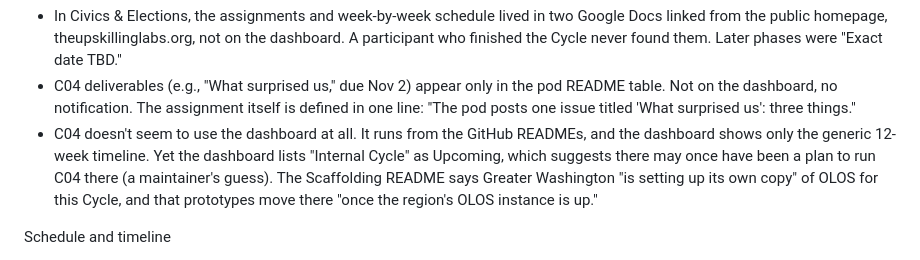
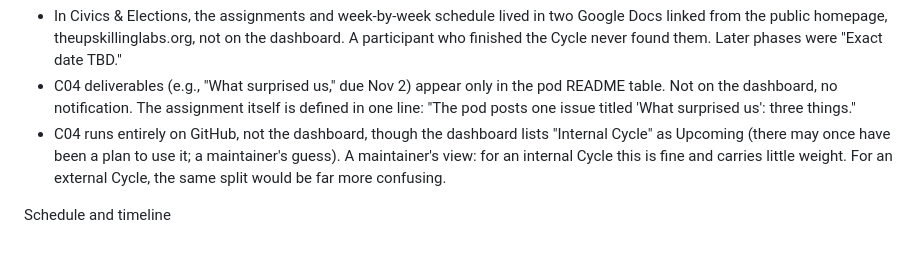
Before and after one commit to wash-TheUpskillingLabs/c04-scaffolding, a Markdown page: research/record-confusion-log.md, the part around the change. GitHub-like rendering.

Commit message:
Confusion log: downweight the dashboard entry for an internal Cycle
Co-Authored-By: Claude Opus 5.5 <noreply@anthropic.com>
Claude-Session: https://claude.ai/code/session_017NttE4M1i582KqL231HBHQ

```diff
--- a/research/record-confusion-log.md
+++ b/research/record-confusion-log.md
@@ -24,13 +24,11 @@ Where things live
   pod README table. Not on the dashboard, no notification. The assignment
   itself is defined in one line: "The pod posts one issue titled 'What
   surprised us': three things."
-- C04 doesn't seem to use the dashboard at all. It runs from the GitHub
-  READMEs, and the dashboard shows only the generic 12-week timeline. Yet
-  the dashboard lists "Internal Cycle" as Upcoming, which suggests there may
-  once have been a plan to run C04 there (a maintainer's guess). The
-  Scaffolding README says Greater Washington "is setting up its own copy"
-  of OLOS for this Cycle, and that prototypes move there "once the region's
-  OLOS instance is up."
+- C04 runs entirely on GitHub, not the dashboard, though the dashboard
+  lists "Internal Cycle" as Upcoming (there may once have been a plan to
+  use it; a maintainer's guess). A maintainer's view: for an internal Cycle
+  this is fine and carries little weight. For an external Cycle, the same
+  split would be far more confusing.
 
 Schedule and timeline
 - "Group days" sound like meetings ("when the whole Cycle meets," C04 README),
```
